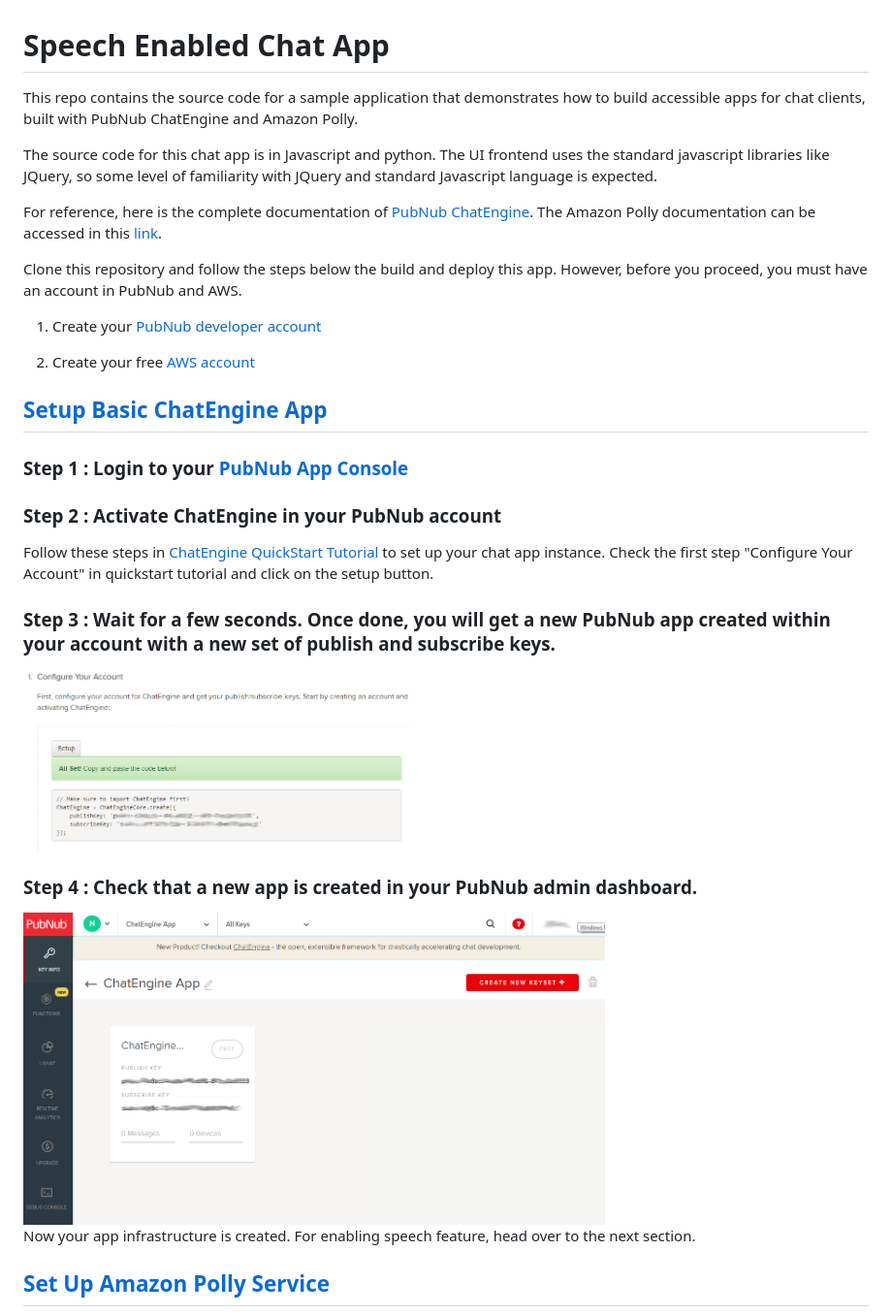
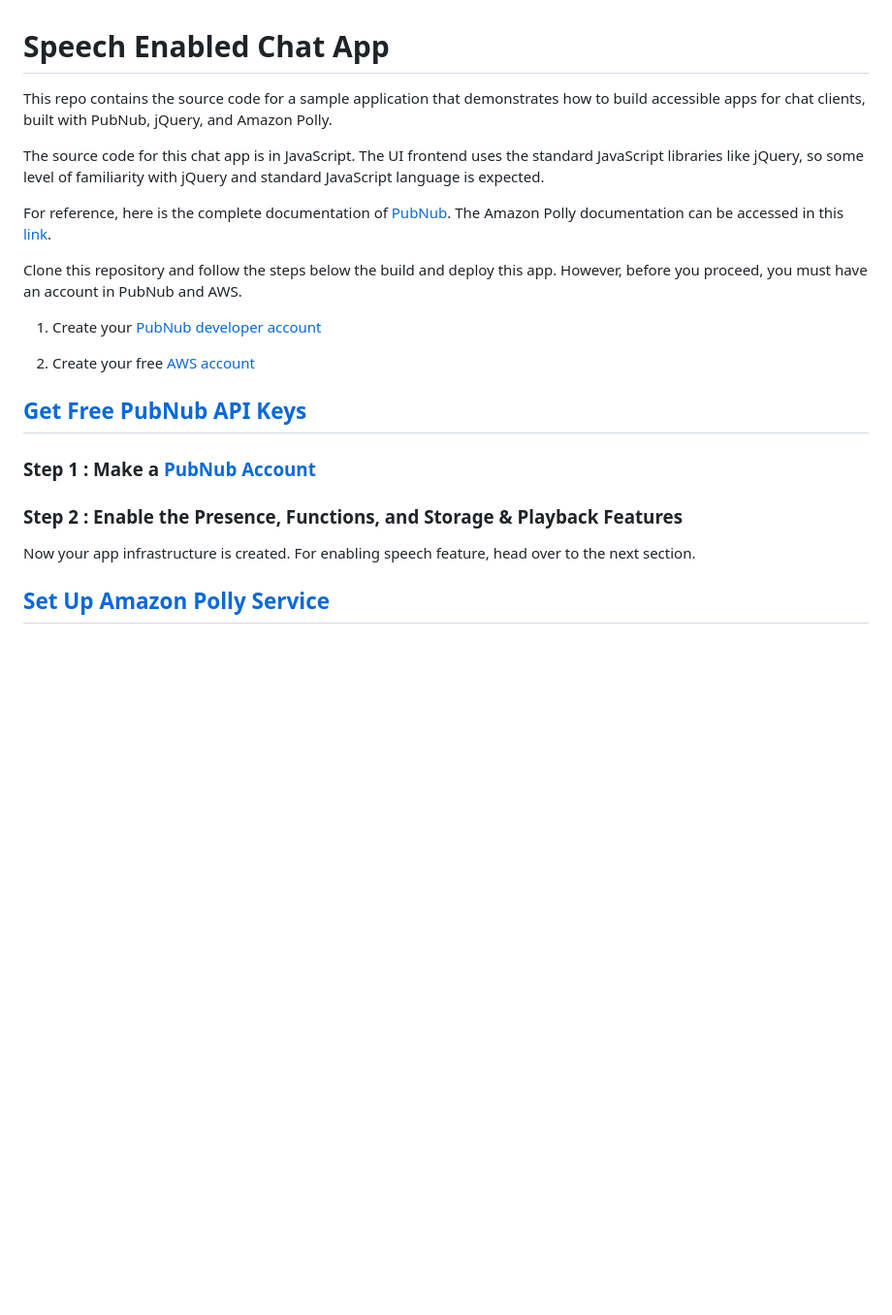
Before and after one commit to PubNubDevelopers/SpeechEnabledChatApp, a Markdown page: README.md, the part around the change printed below. Shown: that part at 97% size. Drawn GitHub-style; blank space fills up the shorter version.

```diff
--- a/README.md
+++ b/README.md
@@ -1,10 +1,10 @@
 # Speech Enabled Chat App
 
-This repo contains the source code for a sample application that demonstrates how to build accessible apps for chat clients, built with PubNub ChatEngine and Amazon Polly.
+This repo contains the source code for a sample application that demonstrates how to build accessible apps for chat clients, built with PubNub, jQuery, and Amazon Polly.
 
-The source code for this chat app is in Javascript and python. The UI frontend uses the standard javascript libraries like JQuery, so some level of familiarity with JQuery and standard Javascript language is expected.
+The source code for this chat app is in JavaScript. The UI frontend uses the standard JavaScript libraries like jQuery, so some level of familiarity with jQuery and standard JavaScript language is expected.
 
-For reference, here is the complete documentation of [PubNub ChatEngine](https://www.pubnub.com/products/chatengine/). The Amazon Polly documentation can be accessed in this [link](https://aws.amazon.com/polly/).
+For reference, here is the complete documentation of [PubNub](https://www.pubnub.com/). The Amazon Polly documentation can be accessed in this [link](https://aws.amazon.com/polly/).
 
 Clone this repository and follow the steps below the build and deploy this app. However, before you proceed, you must have an account in PubNub and AWS.
 
@@ -12,21 +12,11 @@ Clone this repository and follow the steps below the build and deploy this app.
 
 2. Create your free [AWS account](https://portal.aws.amazon.com/billing/signup#/start)
 
-## [Setup Basic ChatEngine App](#setup-basic-chatengine-app)
+## [Get Free PubNub API Keys](#get-free-pubnub-api-keys)
 
-### Step 1 : Login to your [PubNub App Console](https://admin.pubnub.com/)
+### Step 1 : Make a [PubNub Account](https://admin.pubnub.com/)
 
-### Step 2 : Activate ChatEngine in your PubNub account
-
-Follow these steps in [ChatEngine QuickStart Tutorial](https://www.pubnub.com/docs/tutorials/chatengine#step-one-pubnub-keys) to set up your chat app instance. Check the first step "Configure Your Account" in quickstart tutorial and click on the setup button.
-
-### Step 3 : Wait for a few seconds. Once done, you will get a new PubNub app created within your account with a new set of publish and subscribe keys.
-
-<img src="screenshots/step3-chatengine-activation.png" width="400">
-
-### Step 4 : Check that a new app is created in your PubNub admin dashboard.
-
-<img src="screenshots/step4-chatengine-app-creation.png" width="600">
+### Step 2 : Enable the Presence, Functions, and Storage & Playback Features
 
 Now your app infrastructure is created. For enabling speech feature, head over to the next section.
 
```
Also changed, not shown: other parts of README.md (+10 -32 lines), screenshots/aws-key-pubnub-functions-vault-screen-recording.gif (added), 2 other files.
